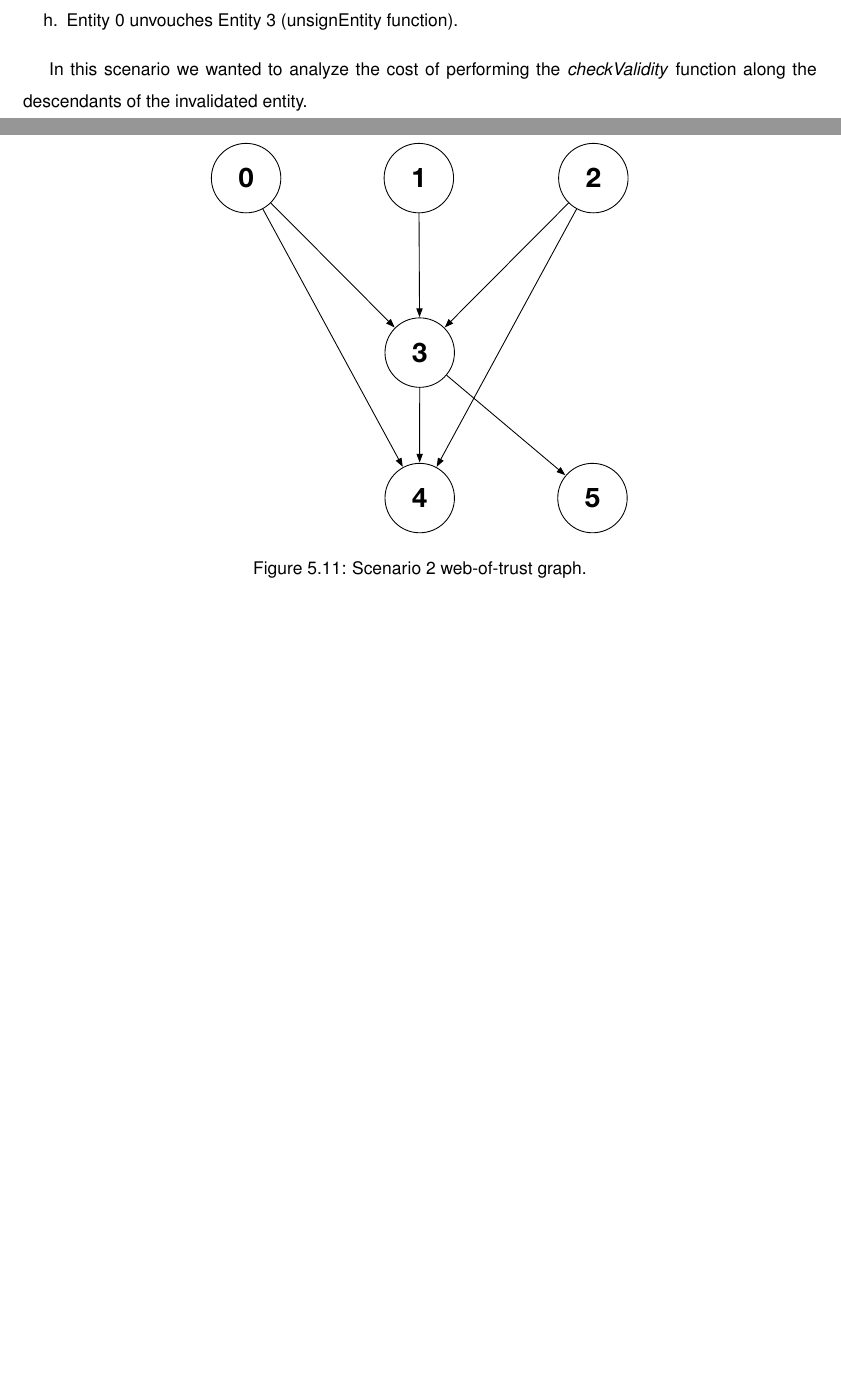
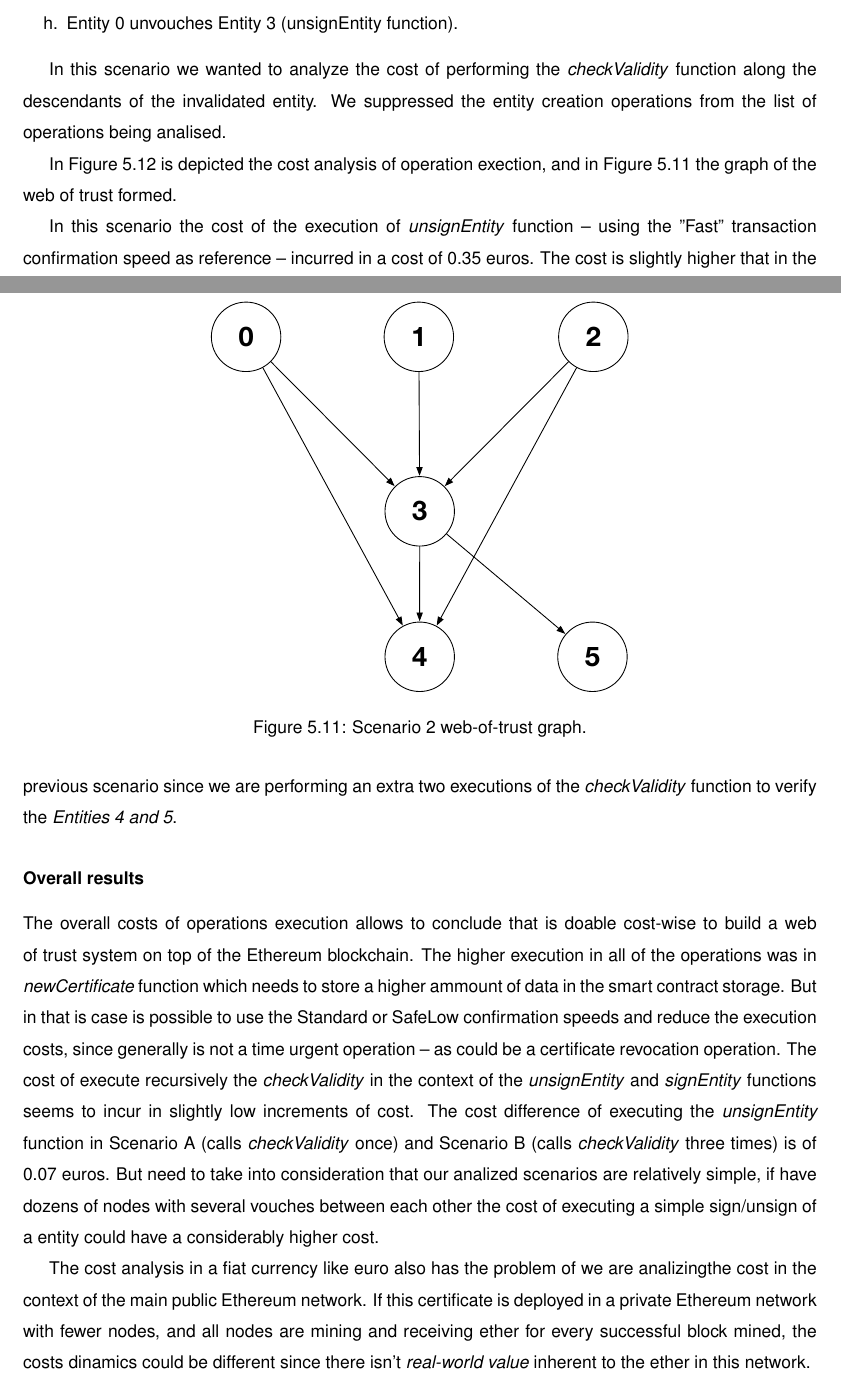
Before and after one commit to nunofmn/thesis, a LaTeX thesis (thesis.tex, which reads evaluation.tex): two parts of pages 81 and 82 of 88 before the commit and two parts of pages 81 and 82 of 90 after it, joined at a grey line, cut so that both start at the same text, the shorter picture padded with empty space. The pictures show the PDF file thesis.pdf that the author committed with the source.

Commit message:
Added final evaluation of monetary cost.

```diff
--- a/evaluation.tex
+++ b/evaluation.tex
@@ -366,5 +363,5 @@ The data was retrieved from the ETH Gas Station\footnote{http://ethgasstation.in
 \label{table:transaction-speed}
 \end{table}
 
-We defined two different scenarios with variable web of trust size, mainly to analyze the cost of execute recursively the \textit{checkValidity} function in the context of the \textit{unsignEntity} function.
+We defined two different scenarios with variable web of trust size, mainly to analyze the cost of execute recursively the \textit{checkValidity} function in the context of the \textit{unsignEntity} and \textit{unsignEntity} functions.
 We also initiated entities with different names length, so it is possible to verify the cost difference of increasing the entities' name length.
@@ -390,7 +388,7 @@ In this scenario we performed the following operations:
   \item Entity 0 unvouches Entity 3 (unsignEntity function).
 \end{enumerate}
 
-The cost of each operation in function of the transaction confirmation speed is depicted in Figure~\ref{fig:scenario1-operation-cost}.
+The cost of each operation in function of the transaction confirmation speed is depicted in Figure~\ref{fig:scenario1-operation-cost}, the web of trust formed by perfoming those operations is represented in Figure~\ref{fig:scenario1-wot-graph}.
 
 \begin{figure}[htb]
   \centering
@@ -417,5 +416,0 @@ The following operations were performed:
-  \item Entity 0 vouches for Entity 4;
-  \item Entity 2 vouches for Entity 4;
-  \item Entity 3 vouches for Entity 4;
-  \item Entity 3 vouches for Entity 5;
-  \item Entity 0 unvouches Entity 3 (unsignEntity function).
@@ -422,6 +425,9 @@ The following operations were performed:
 \end{enumerate}
 
 In this scenario we wanted to analyze the cost of performing the \textit{checkValidity} function along the descendants of the invalidated entity.
+We suppressed the entity creation operations from the list of operations being analised.
+
+In Figure~\ref{fig:scenario2-operation-cost} is depicted the cost analysis of operation exection, and in Figure~\ref{fig:scenario2-wot-graph} the graph of the web of trust formed.
 
 \begin{figure}[htb]
   \centering
@@ -436,3 +442,15 @@ In this scenario we wanted to analyze the cost of performing the \textit{checkVa
   \caption{Scenario 2 operations costs.}
 \label{fig:scenario2-operation-cost}
 \end{figure}
+
+In this scenario the cost of the execution of \textit{unsignEntity} function – using the "Fast" transaction confirmation speed as reference – incurred in a cost of 0.35 euros.
+The cost is slightly higher that in the previous scenario since we are performing an extra two executions of the \textit{checkValidity} function to verify the \textit{Entities 4 and 5}.
+
+\subsubsection{Overall results}
+
+The overall costs of operations execution allows to conclude that is doable cost-wise to build a web of trust system on top of the Ethereum blockchain.
+The higher execution in all of the operations was in \textit{newCertificate} function which needs to store a higher ammount of data in the smart contract storage. But in that is case is possible to use the Standard or SafeLow confirmation speeds and reduce the execution costs, since generally is not a time urgent operation – as could be a certificate revocation operation.
+The cost of execute recursively the \textit{checkValidity} in the context of the \textit{unsignEntity} and \textit{signEntity} functions seems to incur in slightly low increments of cost. The cost difference of executing the \textit{unsignEntity} function in Scenario A (calls \textit{checkValidity} once) and Scenario B (calls \textit{checkValidity} three times) is of 0.07 euros. But need to take into consideration that our analized scenarios are relatively simple, if have dozens of nodes with several vouches between each other the cost of executing a simple sign/unsign of a entity could have a considerably higher cost.
+
+The cost analysis in a fiat currency like euro also has the problem of we are analizingthe cost in the context of the main public Ethereum network.
+If this certificate is deployed in a private Ethereum network with fewer nodes, and all nodes are mining and receiving ether for every successful block mined, the costs dinamics could be different since there isn't \textit{real-world value} inherent to the ether in this network.
```
Also changed, not shown: frontCover.tex (+4 -6 lines), thesis.pdf, evaluation.tex (26 more changed lines), 4 other files. Lines whose indentation alone changed are shown as unchanged.
